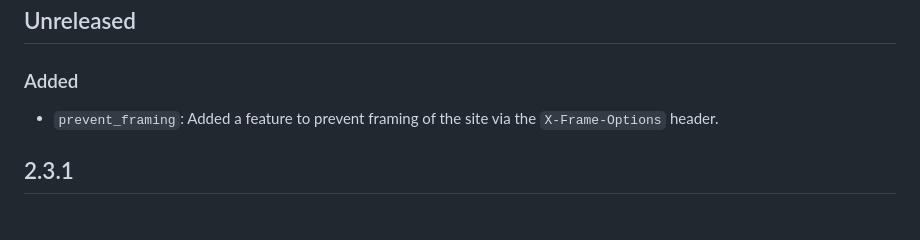
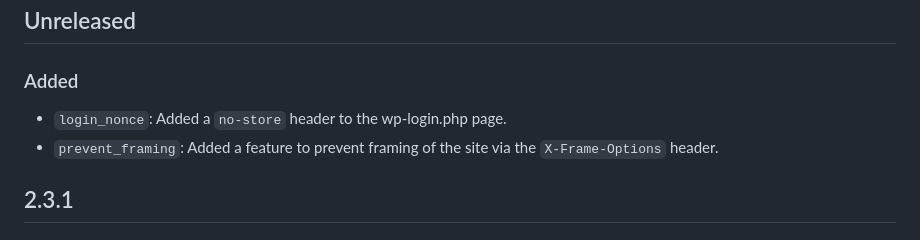
Before and after one commit to alleyinteractive/wp-alleyvate, a Markdown page: CHANGELOG.md, the part around the change. GitHub-like rendering.

Commit message:
Update changelog

```diff
--- a/CHANGELOG.md
+++ b/CHANGELOG.md
@@ -6,6 +6,7 @@ This library adheres to [Semantic Versioning](https://semver.org/) and [Keep a C
 
 ### Added
 
+* `login_nonce`: Added a `no-store` header to the wp-login.php page.
 * `prevent_framing`: Added a feature to prevent framing of the site via the
   `X-Frame-Options` header.
 
```
